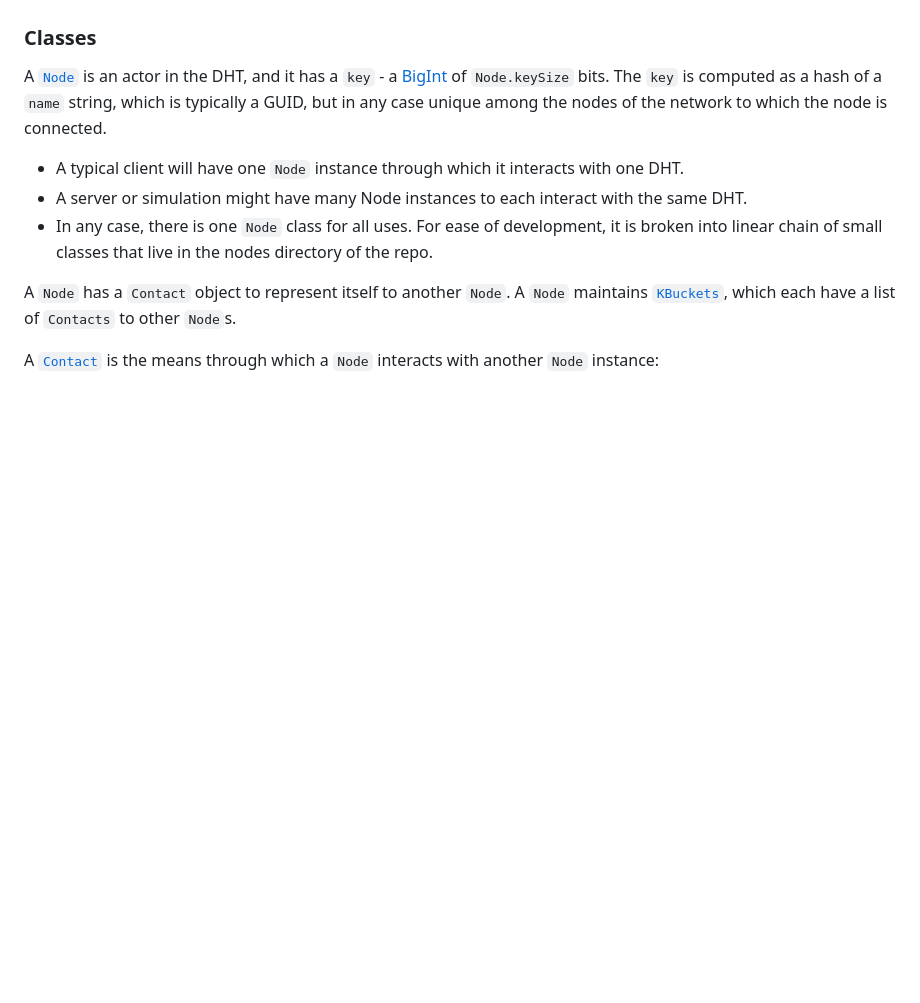
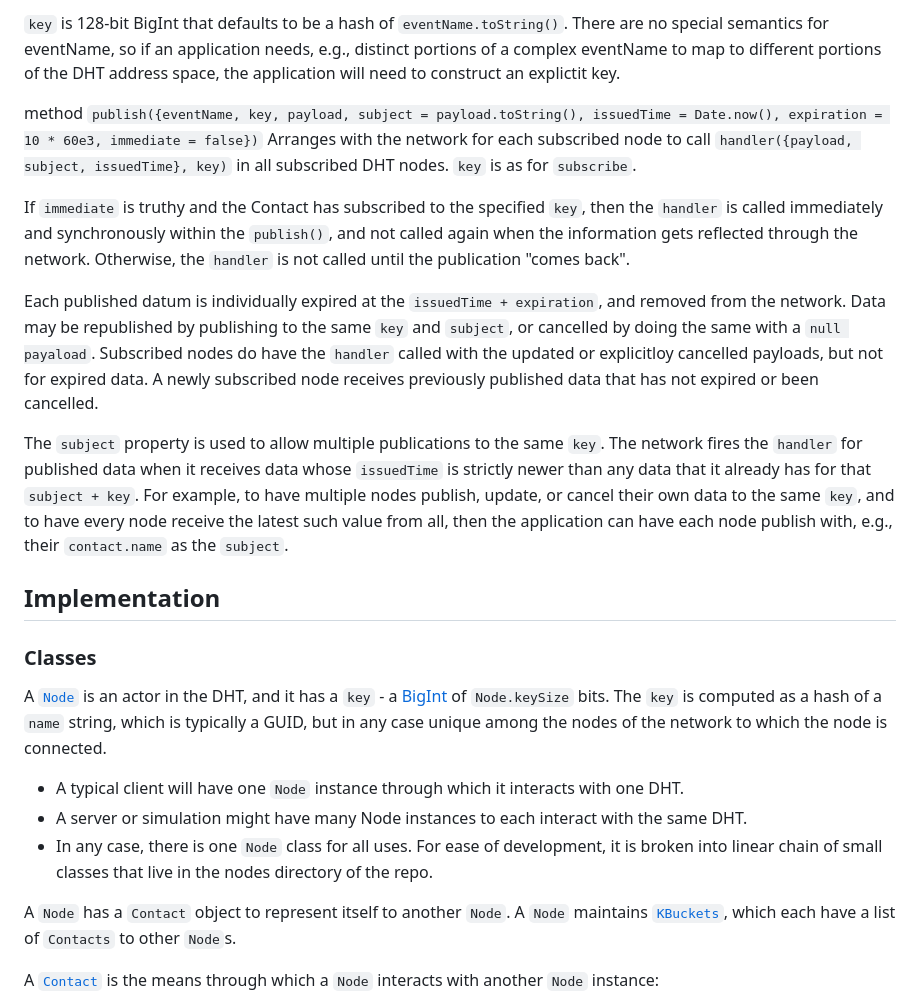
Before and after one commit to YZ-social/kdht, a Markdown page: README.md, the part around one of its changes. Drawn GitHub-style; blank space fills up the shorter version.

```diff
--- a/README.md
+++ b/README.md
@@ -9,3 +39,16 @@ For testing and development, our system also allows the data channel connection
+`key` is 128-bit BigInt that defaults to be a hash of `eventName.toString()`. There are no special semantics for eventName, so if an application needs, e.g., distinct portions of a complex eventName to map to different portions of the DHT address space, the application will need to construct an explictit key.
+
+method `publish({eventName, key, payload, subject = payload.toString(), issuedTime = Date.now(), expiration = 10 * 60e3, immediate = false})`
+Arranges with the network for each subscribed node to call `handler({payload, subject, issuedTime}, key)` in all subscribed DHT nodes. `key` is as for `subscribe`.
+
+If `immediate` is truthy and the Contact has subscribed to the specified `key`, then the `handler` is called immediately and synchronously within the `publish()`, and not called again when the information gets reflected through the network. Otherwise, the `handler` is not called until the publication "comes back".
+
+Each published datum is individually expired at the `issuedTime + expiration`, and removed from the network. Data may be republished by publishing to the same `key` and `subject`, or cancelled by doing the same with a `null payaload`. Subscribed nodes do have the `handler` called with the updated or explicitloy cancelled payloads, but not for expired data. A newly subscribed node receives previously published data that has not expired or been cancelled.
+
+The `subject` property is used to allow multiple publications to the same `key`. The network fires the `handler` for published data when it receives data whose `issuedTime` is strictly newer than any data that it already has for that `subject + key`. For example, to have multiple nodes publish, update, or cancel their own data to the same `key`, and to have every node receive the latest such value from all, then the application can have each node publish with, e.g., their `contact.name` as the `subject`.
+
+
+## Implementation
 
 ### Classes
 
```
Also changed, not shown: other parts of README.md (+30 -0 lines).
